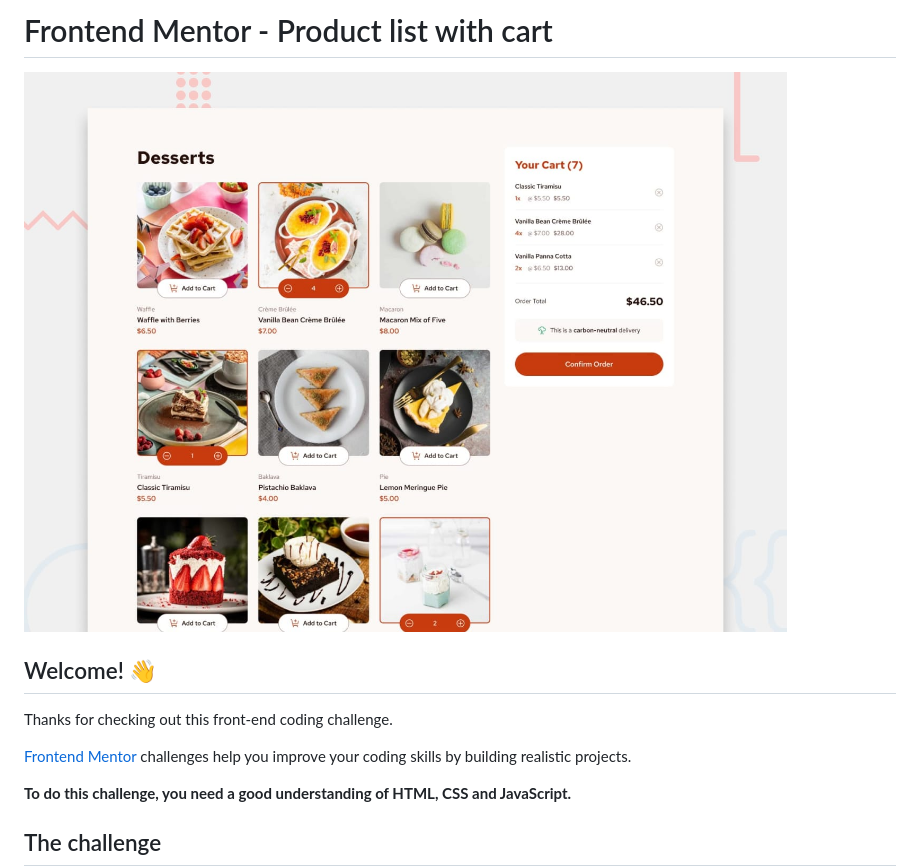
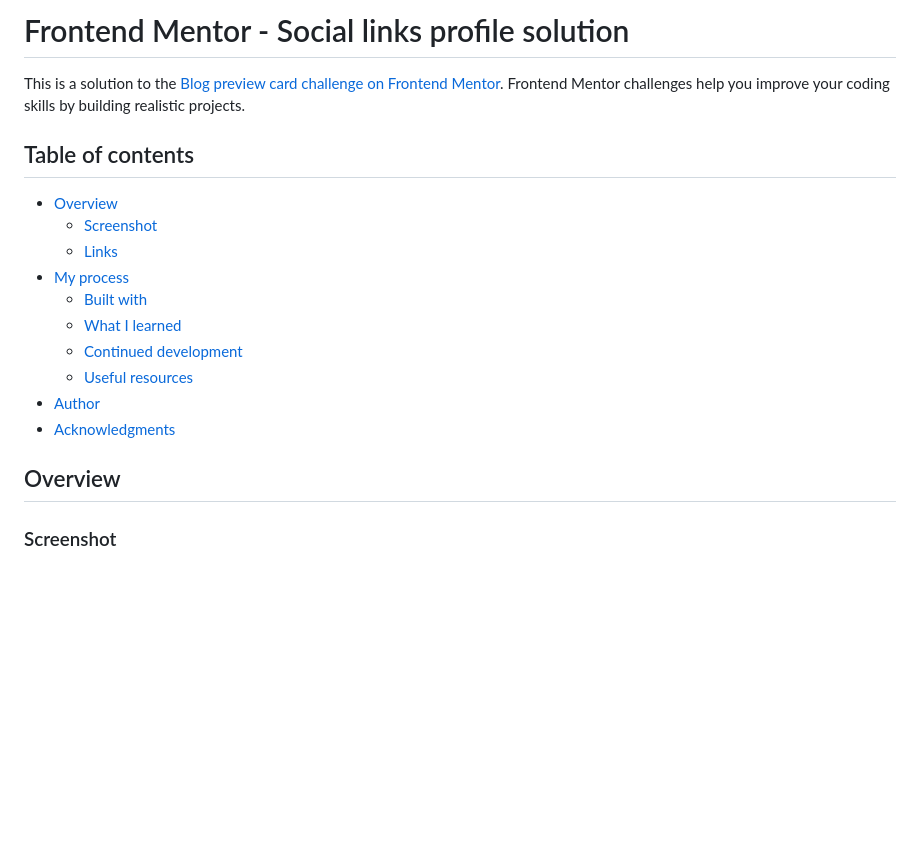
Before and after one commit to kephalosk/product-list-with-cart, a Markdown page: README.md, the part around one of its changes. Rendered like a GitHub page; blank space fills up the shorter version.

```diff
--- a/README.md
+++ b/README.md
@@ -1,14 +1,22 @@
-# Frontend Mentor - Product list with cart
+# Frontend Mentor - Social links profile solution
 
-![Design preview for the Product list with cart coding challenge](./preview.jpg)
+This is a solution to the [Blog preview card challenge on Frontend Mentor](https://www.frontendmentor.io/challenges/blog-preview-card-ckPaj01IcS/hub). Frontend Mentor challenges help you improve your coding skills by building realistic projects.
 
-## Welcome! 👋
+## Table of contents
 
-Thanks for checking out this front-end coding challenge.
+- [Overview](#overview)
+  - [Screenshot](#screenshot)
+  - [Links](#links)
+- [My process](#my-process)
+  - [Built with](#built-with)
+  - [What I learned](#what-i-learned)
+  - [Continued development](#continued-development)
+  - [Useful resources](#useful-resources)
+- [Author](#author)
+- [Acknowledgments](#acknowledgments)
 
-[Frontend Mentor](https://www.frontendmentor.io) challenges help you improve your coding skills by building realistic projects.
 
-**To do this challenge, you need a good understanding of HTML, CSS and JavaScript.**
+## Overview
 
-## The challenge
+### Screenshot
 
```
Also changed, not shown: other parts of README.md (+147 -51 lines), README-template.md (deleted, +0 -115 lines).
